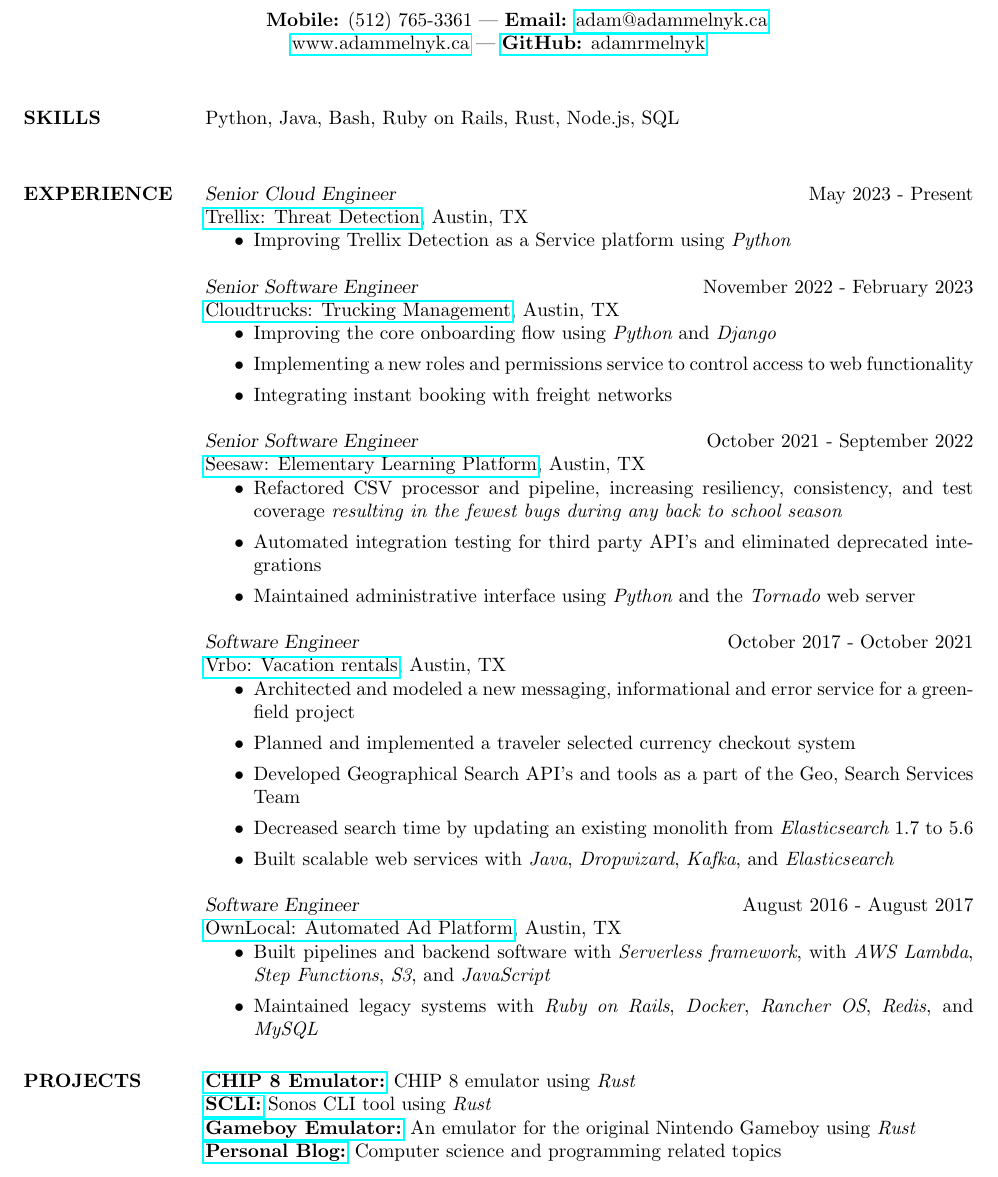
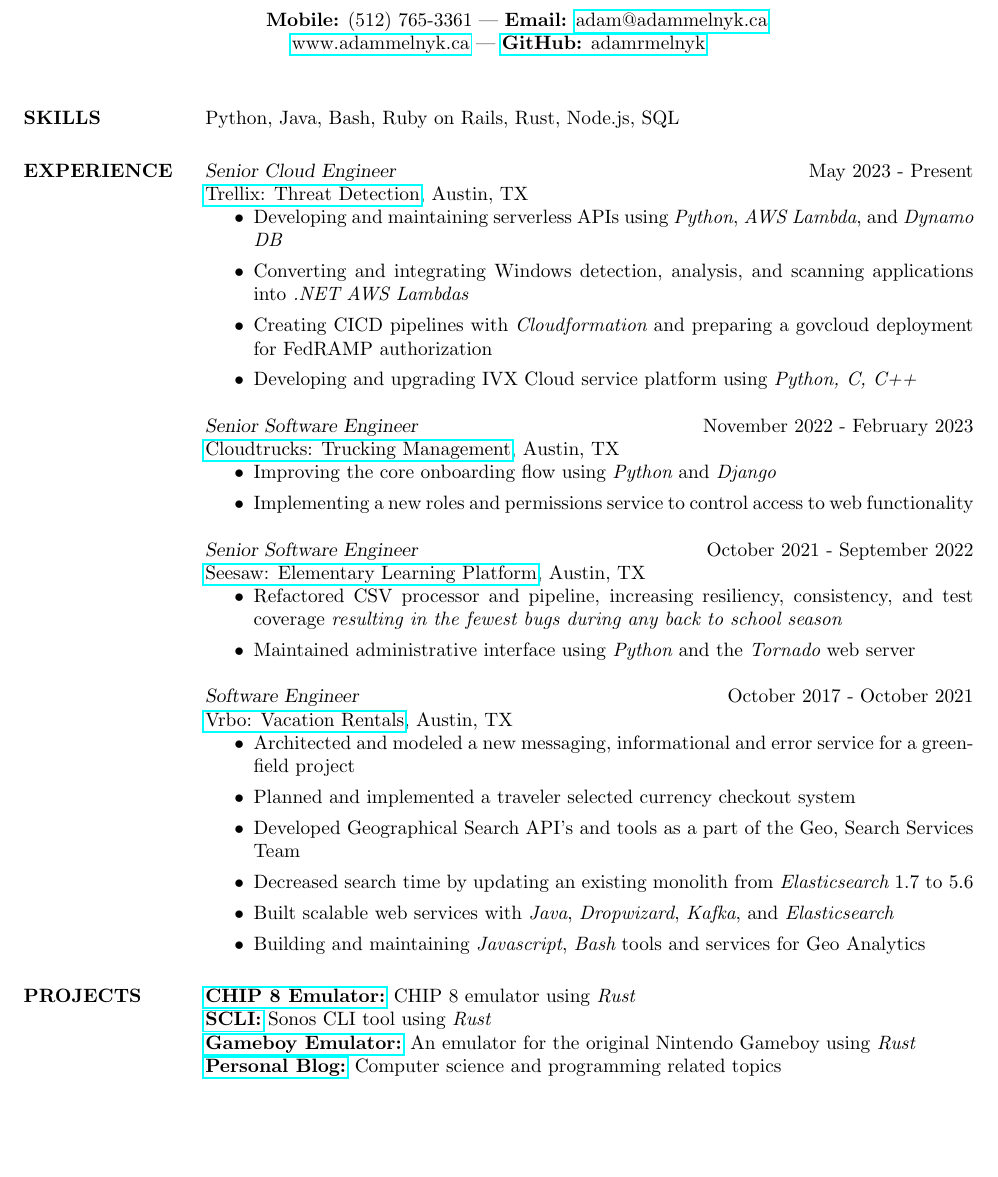
Before and after one commit to adamrmelnyk/Resume, a LaTeX CV (resume.tex): part of page 1 of 2 before the commit and part of the page after it, cut so that both start at the same text, the shorter picture padded with empty space. Compiled offline with pdfLaTeX.

Commit message:
Updating resume

```diff
--- a/resume.tex
+++ b/resume.tex
@@ -50,7 +50,7 @@
 
 \section{SKILLS}
 
-Python, Java, Bash, Ruby on Rails, Rust, Node.js, SQL\\
+Python, Java, Bash, Ruby on Rails, Rust, Node.js, SQL
 
 %----------------------------------------------------------------------------------------
 %	PROFESSIONAL EXPERIENCE SECTION
@@ -60,7 +60,10 @@
 {\sl Senior Cloud Engineer} \hfill May 2023 - Present \\
 \href{https://www.trellix.com/}{Trellix: Threat Detection}, Austin, TX
 \begin{itemize}
-    \item Improving Trellix Detection as a Service platform using {\it Python}
+    \item Developing and maintaining serverless APIs using {\it Python}, {\it AWS Lambda}, and {\it Dynamo DB}
+    \item Converting and integrating Windows detection, analysis, and scanning applications into {\it .NET} {\it AWS Lambdas}
+    \item Creating CICD pipelines with {\it Cloudformation} and preparing a govcloud deployment for FedRAMP authorization
+    \item Developing and upgrading IVX Cloud service platform using {\it Python, C, C++}
 \end{itemize}
 
 
@@ -69,19 +72,19 @@
 \begin{itemize}
     \item Improving the core onboarding flow using {\it Python} and {\it Django}
     \item Implementing a new roles and permissions service to control access to web functionality
-    \item Integrating instant booking with freight networks
+    % \item Integrating instant booking with freight networks
 \end{itemize}
 
 {\sl Senior Software Engineer} \hfill October 2021 - September 2022 \\
 \href{https://web.seesaw.me/}{Seesaw: Elementary Learning Platform}, Austin, TX
 \begin{itemize}
     \item Refactored CSV processor and pipeline, increasing resiliency, consistency, and test coverage {\it resulting in the fewest bugs during any back to school season}
-    \item Automated integration testing for third party API's and eliminated deprecated integrations
+    % \item Automated integration testing for third party API's
     \item Maintained administrative interface using {\it Python} and the {\it Tornado} web server
 \end{itemize}
 
 {\sl Software Engineer} \hfill October 2017 - October 2021 \\
-\href{https://www.vrbo.com/}{Vrbo: Vacation rentals}, Austin, TX
+\href{https://www.vrbo.com/}{Vrbo: Vacation Rentals}, Austin, TX
 \begin{itemize}
     \item Architected and modeled a new messaging, informational and error service for a greenfield project
     \item Planned and implemented a traveler selected currency checkout system
@@ -90,20 +93,20 @@
     \item Decreased search time by updating an existing monolith from {\it Elasticsearch} 1.7 to 5.6
     \item Built scalable web services with {\it Java}, {\it Dropwizard}, {\it Kafka}, and {\it Elasticsearch}
     %\item Using {\it Jmeter} and {\it Taurus} for automated load testing
-    %\item Building and maintaining {\it Javascript}, {\it Bash} tools and services for Geo Analytics
+    \item Building and maintaining {\it Javascript}, {\it Bash} tools and services for Geo Analytics
     %\item Building batch services with {\it Spring Batch}
 \end{itemize}
 
 
-{\sl Software Engineer } \hfill August 2016 - August 2017 \\
-\href{https://www.ownlocal.com}{OwnLocal: Automated Ad Platform}, Austin, TX
-\begin{itemize}
-    \item Built pipelines and backend software with {\it Serverless framework}, with {\it AWS Lambda}, {\it Step Functions}, {\it S3}, and {\it JavaScript}
-    % \item Modeled data for and designed a WYSIWYG website editor using {\it React}
-    % \item Automated deploys and personal staging environments with {\it Bash} and {\it CircleCI}
-    %\item Built API's with {\it Go} and {\it Postgres}
-    \item Maintained legacy systems with {\it Ruby on Rails}, {\it Docker}, {\it Rancher OS}, {\it Redis}, and {\it MySQL}
-\end{itemize}
+% {\sl Software Engineer } \hfill August 2016 - August 2017 \\
+% \href{https://www.ownlocal.com}{OwnLocal: Automated Ad Platform}, Austin, TX
+% \begin{itemize}
+%     \item Built pipelines and backend software with {\it Serverless framework}, with {\it AWS Lambda}, {\it Step Functions}, {\it S3}, and {\it JavaScript}
+%     % \item Modeled data for and designed a WYSIWYG website editor using {\it React}
+%     % \item Automated deploys and personal staging environments with {\it Bash} and {\it CircleCI}
+%     %\item Built API's with {\it Go} and {\it Postgres}
+%     \item Maintained legacy systems with {\it Ruby on Rails}, {\it Docker}, {\it Rancher OS}, {\it Redis}, and {\it MySQL}
+% \end{itemize}
 
 % {\sl Full-Stack Web Developer} \hfill December 2014 - July 2016 \\
 % \href{https://ama.ab.ca/}{Alberta Motor Association}, Edmonton, AB
@@ -132,7 +135,7 @@
 \href{https://github.com/adamrmelnyk/chip_8_emulator}{\bf CHIP 8 Emulator:} CHIP 8 emulator using {\it Rust} \\
 \href{https://github.com/adamrmelnyk/scli}{\bf SCLI:} Sonos CLI tool using {\it Rust} \\
 \href{https://github.com/adamrmelnyk/oxide\_boy}{\bf Gameboy Emulator:} An emulator for the original Nintendo Gameboy using {\it Rust} \\
-\href{https://arm64.ca}{\bf Personal Blog:} Computer science and programming related topics \\
+\href{https://arm64.ca}{\bf Personal Blog:} Computer science and programming related topics
 
 
 %----------------------------------------------------------------------------------------
```
Also changed, not shown: resume.pdf, resume.tex (2 more changed lines).
